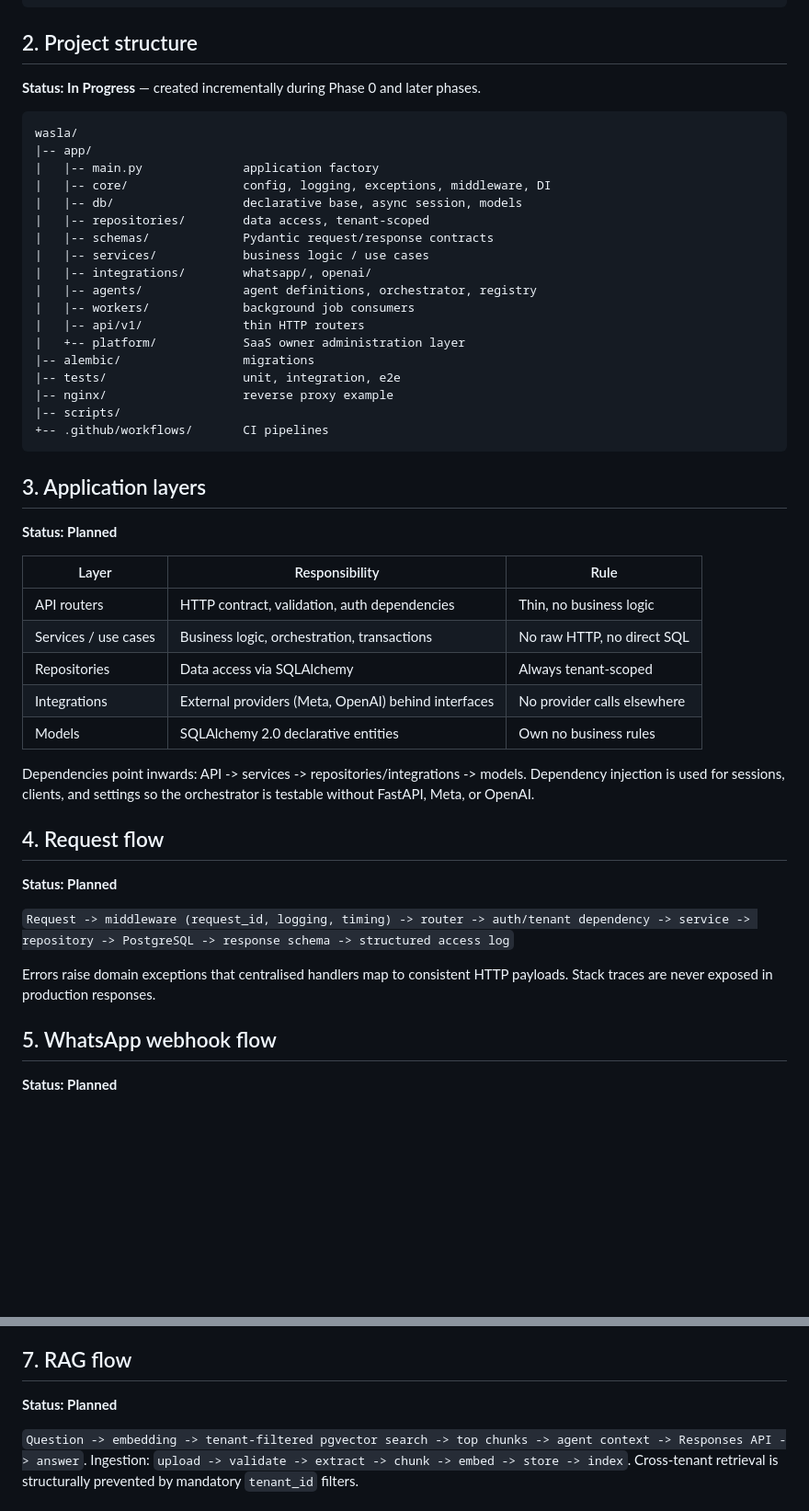
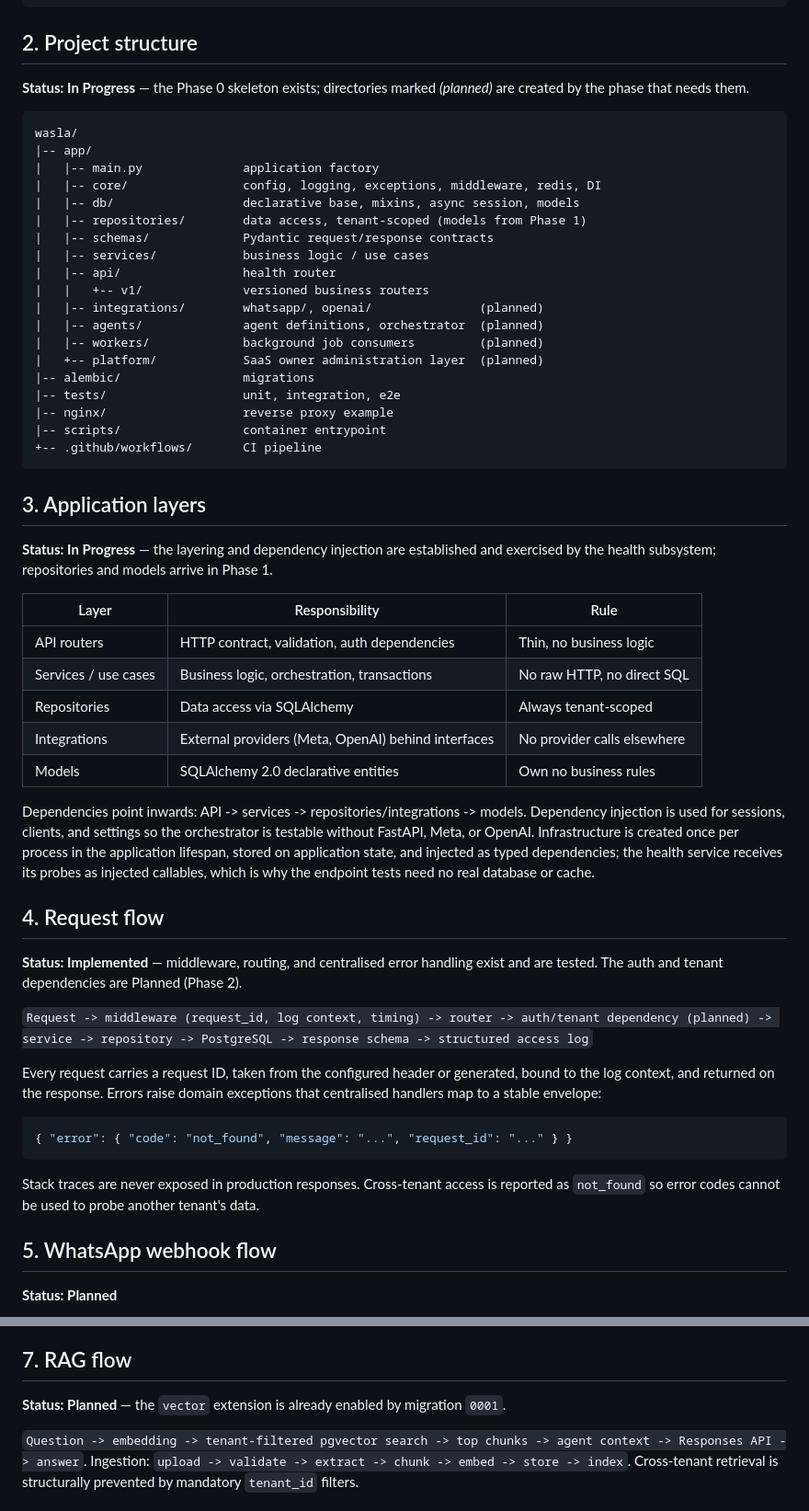
Before and after one commit to mohamedshhahat1/wasla, a Markdown page: ARCHITECTURE.md, 2 parts joined by grey strips. Shown at 92% size. Rendered like a GitHub page; blank space fills up the shorter version.

````diff
--- a/ARCHITECTURE.md
+++ b/ARCHITECTURE.md
@@ -39,32 +39,33 @@ Persistence + Usage + Analytics
 
 ## 2. Project structure
 
-**Status: In Progress** — created incrementally during Phase 0 and later phases.
+**Status: In Progress** — the Phase 0 skeleton exists; directories marked *(planned)* are created by the phase that needs them.
 
 ```
 wasla/
 |-- app/
 |   |-- main.py              application factory
-|   |-- core/                config, logging, exceptions, middleware, DI
-|   |-- db/                  declarative base, async session, models
-|   |-- repositories/        data access, tenant-scoped
+|   |-- core/                config, logging, exceptions, middleware, redis, DI
+|   |-- db/                  declarative base, mixins, async session, models
+|   |-- repositories/        data access, tenant-scoped (models from Phase 1)
 |   |-- schemas/             Pydantic request/response contracts
 |   |-- services/            business logic / use cases
-|   |-- integrations/        whatsapp/, openai/
-|   |-- agents/              agent definitions, orchestrator, registry
-|   |-- workers/             background job consumers
-|   |-- api/v1/              thin HTTP routers
-|   +-- platform/            SaaS owner administration layer
+|   |-- api/                 health router
+|   |   +-- v1/              versioned business routers
+|   |-- integrations/        whatsapp/, openai/               (planned)
+|   |-- agents/              agent definitions, orchestrator  (planned)
+|   |-- workers/             background job consumers         (planned)
+|   +-- platform/            SaaS owner administration layer  (planned)
 |-- alembic/                 migrations
 |-- tests/                   unit, integration, e2e
 |-- nginx/                   reverse proxy example
-|-- scripts/
-+-- .github/workflows/       CI pipelines
+|-- scripts/                 container entrypoint
++-- .github/workflows/       CI pipeline
 ```
 
 ## 3. Application layers
 
-**Status: Planned**
+**Status: In Progress** — the layering and dependency injection are established and exercised by the health subsystem; repositories and models arrive in Phase 1.
 
 | Layer | Responsibility | Rule |
 | --- | --- | --- |
@@ -74,15 +75,21 @@ wasla/
 | Integrations | External providers (Meta, OpenAI) behind interfaces | No provider calls elsewhere |
 | Models | SQLAlchemy 2.0 declarative entities | Own no business rules |
 
-Dependencies point inwards: API -> services -> repositories/integrations -> models. Dependency injection is used for sessions, clients, and settings so the orchestrator is testable without FastAPI, Meta, or OpenAI.
+Dependencies point inwards: API -> services -> repositories/integrations -> models. Dependency injection is used for sessions, clients, and settings so the orchestrator is testable without FastAPI, Meta, or OpenAI. Infrastructure is created once per process in the application lifespan, stored on application state, and injected as typed dependencies; the health service receives its probes as injected callables, which is why the endpoint tests need no real database or cache.
 
 ## 4. Request flow
 
-**Status: Planned**
+**Status: Implemented** — middleware, routing, and centralised error handling exist and are tested. The auth and tenant dependencies are Planned (Phase 2).
 
-`Request -> middleware (request_id, logging, timing) -> router -> auth/tenant dependency -> service -> repository -> PostgreSQL -> response schema -> structured access log`
+`Request -> middleware (request_id, log context, timing) -> router -> auth/tenant dependency (planned) -> service -> repository -> PostgreSQL -> response schema -> structured access log`
 
-Errors raise domain exceptions that centralised handlers map to consistent HTTP payloads. Stack traces are never exposed in production responses.
+Every request carries a request ID, taken from the configured header or generated, bound to the log context, and returned on the response. Errors raise domain exceptions that centralised handlers map to a stable envelope:
+
+```json
+{ "error": { "code": "not_found", "message": "...", "request_id": "..." } }
+```
+
+Stack traces are never exposed in production responses. Cross-tenant access is reported as `not_found` so error codes cannot be used to probe another tenant's data.
 
 ## 5. WhatsApp webhook flow
 
@@ -104,7 +111,7 @@ No AI or media processing happens inside the webhook request.
 
 ## 7. RAG flow
 
-**Status: Planned**
+**Status: Planned** — the `vector` extension is already enabled by migration `0001`.
 
 `Question -> embedding -> tenant-filtered pgvector search -> top chunks -> agent context -> Responses API -> answer`. Ingestion: `upload -> validate -> extract -> chunk -> embed -> store -> index`. Cross-tenant retrieval is structurally prevented by mandatory `tenant_id` filters.
 
````
Also changed, not shown: other parts of ARCHITECTURE.md (+24 -8 lines), README.md (+79 -9 lines), TASKS.md (+27 -23 lines).
